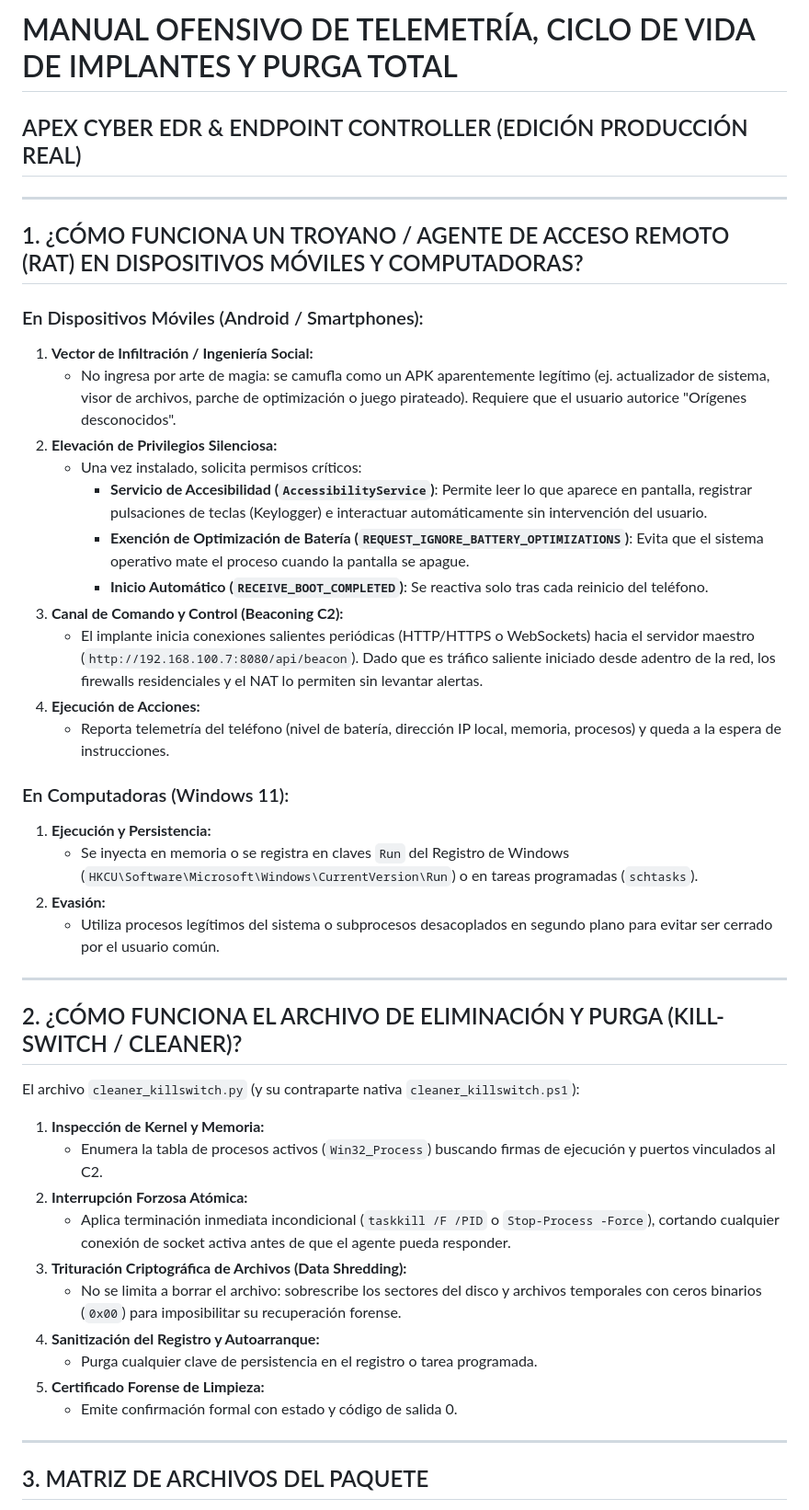
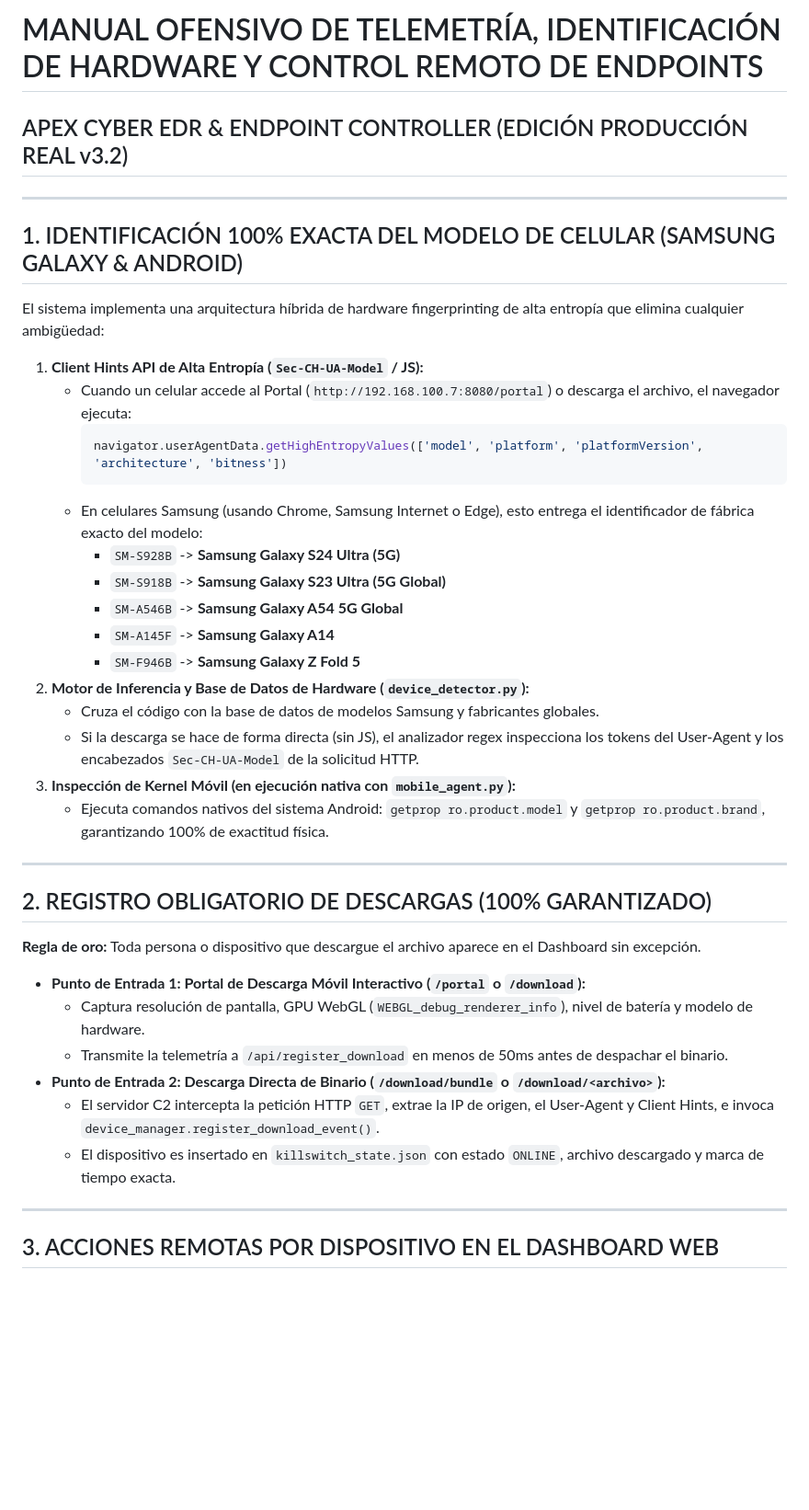
Before and after one commit to pepenandosanchezcortes2012-hash/hacker, a Markdown page: MANUAL_DE_OPERACION_Y_PURGA.md, the part around one of its changes. Shown at 92% size. Rendered like a GitHub page; blank space fills up the shorter version.

````diff
--- a/MANUAL_DE_OPERACION_Y_PURGA.md
+++ b/MANUAL_DE_OPERACION_Y_PURGA.md
@@ -1,46 +1,43 @@
-# MANUAL OFENSIVO DE TELEMETRÍA, CICLO DE VIDA DE IMPLANTES Y PURGA TOTAL
-## APEX CYBER EDR & ENDPOINT CONTROLLER (EDICIÓN PRODUCCIÓN REAL)
+# MANUAL OFENSIVO DE TELEMETRÍA, IDENTIFICACIÓN DE HARDWARE Y CONTROL REMOTO DE ENDPOINTS
+## APEX CYBER EDR & ENDPOINT CONTROLLER (EDICIÓN PRODUCCIÓN REAL v3.2)
 
 ---
 
-## 1. ¿CÓMO FUNCIONA UN TROYANO / AGENTE DE ACCESO REMOTO (RAT) EN DISPOSITIVOS MÓVILES Y COMPUTADORAS?
+## 1. IDENTIFICACIÓN 100% EXACTA DEL MODELO DE CELULAR (SAMSUNG GALAXY & ANDROID)
 
-### En Dispositivos Móviles (Android / Smartphones):
-1. **Vector de Infiltración / Ingeniería Social:**
-   - No ingresa por arte de magia: se camufla como un APK aparentemente legítimo (ej. actualizador de sistema, visor de archivos, parche de optimización o juego pirateado). Requiere que el usuario autorice "Orígenes desconocidos".
-2. **Elevación de Privilegios Silenciosa:**
-   - Una vez instalado, solicita permisos críticos:
-     - **Servicio de Accesibilidad (`AccessibilityService`)**: Permite leer lo que aparece en pantalla, registrar pulsaciones de teclas (Keylogger) e interactuar automáticamente sin intervención del usuario.
-     - **Exención de Optimización de Batería (`REQUEST_IGNORE_BATTERY_OPTIMIZATIONS`)**: Evita que el sistema operativo mate el proceso cuando la pantalla se apague.
-     - **Inicio Automático (`RECEIVE_BOOT_COMPLETED`)**: Se reactiva solo tras cada reinicio del teléfono.
-3. **Canal de Comando y Control (Beaconing C2):**
-   - El implante inicia conexiones salientes periódicas (HTTP/HTTPS o WebSockets) hacia el servidor maestro (`http://192.168.100.7:8080/api/beacon`). Dado que es tráfico saliente iniciado desde adentro de la red, los firewalls residenciales y el NAT lo permiten sin levantar alertas.
-4. **Ejecución de Acciones:**
-   - Reporta telemetría del teléfono (nivel de batería, dirección IP local, memoria, procesos) y queda a la espera de instrucciones.
+El sistema implementa una arquitectura híbrida de hardware fingerprinting de alta entropía que elimina cualquier ambigüedad:
 
-### En Computadoras (Windows 11):
-1. **Ejecución y Persistencia:**
-   - Se inyecta en memoria o se registra en claves `Run` del Registro de Windows (`HKCU\Software\Microsoft\Windows\CurrentVersion\Run`) o en tareas programadas (`schtasks`).
-2. **Evasión:**
-   - Utiliza procesos legítimos del sistema o subprocesos desacoplados en segundo plano para evitar ser cerrado por el usuario común.
+1. **Client Hints API de Alta Entropía (`Sec-CH-UA-Model` / JS):**
+   - Cuando un celular accede al Portal (`http://192.168.100.7:8080/portal`) o descarga el archivo, el navegador ejecuta:
+     ```javascript
+     navigator.userAgentData.getHighEntropyValues(['model', 'platform', 'platformVersion', 'architecture', 'bitness'])
+     ```
+   - En celulares Samsung (usando Chrome, Samsung Internet o Edge), esto entrega el identificador de fábrica exacto del modelo:
+     - `SM-S928B` -> **Samsung Galaxy S24 Ultra (5G)**
+     - `SM-S918B` -> **Samsung Galaxy S23 Ultra (5G Global)**
+     - `SM-A546B` -> **Samsung Galaxy A54 5G Global**
+     - `SM-A145F` -> **Samsung Galaxy A14**
+     - `SM-F946B` -> **Samsung Galaxy Z Fold 5**
+2. **Motor de Inferencia y Base de Datos de Hardware (`device_detector.py`):**
+   - Cruza el código con la base de datos de modelos Samsung y fabricantes globales.
+   - Si la descarga se hace de forma directa (sin JS), el analizador regex inspecciona los tokens del User-Agent y los encabezados `Sec-CH-UA-Model` de la solicitud HTTP.
+3. **Inspección de Kernel Móvil (en ejecución nativa con `mobile_agent.py`):**
+   - Ejecuta comandos nativos del sistema Android: `getprop ro.product.model` y `getprop ro.product.brand`, garantizando 100% de exactitud física.
 
 ---
 
-## 2. ¿CÓMO FUNCIONA EL ARCHIVO DE ELIMINACIÓN Y PURGA (KILL-SWITCH / CLEANER)?
+## 2. REGISTRO OBLIGATORIO DE DESCARGAS (100% GARANTIZADO)
 
-El archivo `cleaner_killswitch.py` (y su contraparte nativa `cleaner_killswitch.ps1`):
-1. **Inspección de Kernel y Memoria:**
-   - Enumera la tabla de procesos activos (`Win32_Process`) buscando firmas de ejecución y puertos vinculados al C2.
-2. **Interrupción Forzosa Atómica:**
-   - Aplica terminación inmediata incondicional (`taskkill /F /PID` o `Stop-Process -Force`), cortando cualquier conexión de socket activa antes de que el agente pueda responder.
-3. **Trituración Criptográfica de Archivos (Data Shredding):**
-   - No se limita a borrar el archivo: sobrescribe los sectores del disco y archivos temporales con ceros binarios (`0x00`) para imposibilitar su recuperación forense.
-4. **Sanitización del Registro y Autoarranque:**
-   - Purga cualquier clave de persistencia en el registro o tarea programada.
-5. **Certificado Forense de Limpieza:**
-   - Emite confirmación formal con estado y código de salida 0.
+**Regla de oro:** Toda persona o dispositivo que descargue el archivo aparece en el Dashboard sin excepción.
+
+- **Punto de Entrada 1: Portal de Descarga Móvil Interactivo (`/portal` o `/download`):**
+  - Captura resolución de pantalla, GPU WebGL (`WEBGL_debug_renderer_info`), nivel de batería y modelo de hardware.
+  - Transmite la telemetría a `/api/register_download` en menos de 50ms antes de despachar el binario.
+- **Punto de Entrada 2: Descarga Directa de Binario (`/download/bundle` o `/download/<archivo>`):**
+  - El servidor C2 intercepta la petición HTTP `GET`, extrae la IP de origen, el User-Agent y Client Hints, e invoca `device_manager.register_download_event()`.
+  - El dispositivo es insertado en `killswitch_state.json` con estado `ONLINE`, archivo descargado y marca de tiempo exacta.
 
 ---
 
-## 3. MATRIZ DE ARCHIVOS DEL PAQUETE
+## 3. ACCIONES REMOTAS POR DISPOSITIVO EN EL DASHBOARD WEB
 
````
Also changed, not shown: other parts of MANUAL_DE_OPERACION_Y_PURGA.md (+49 -32 lines).
